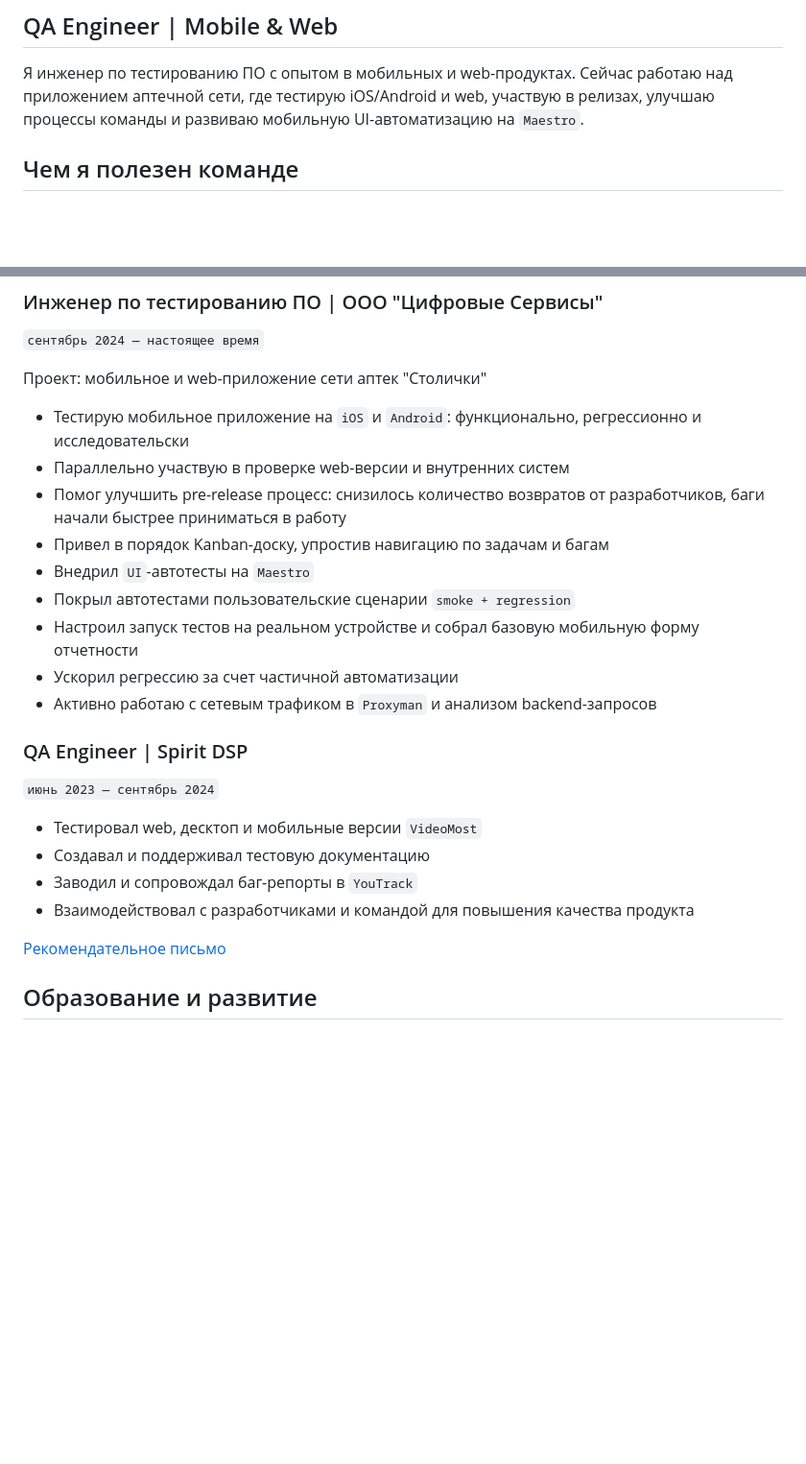
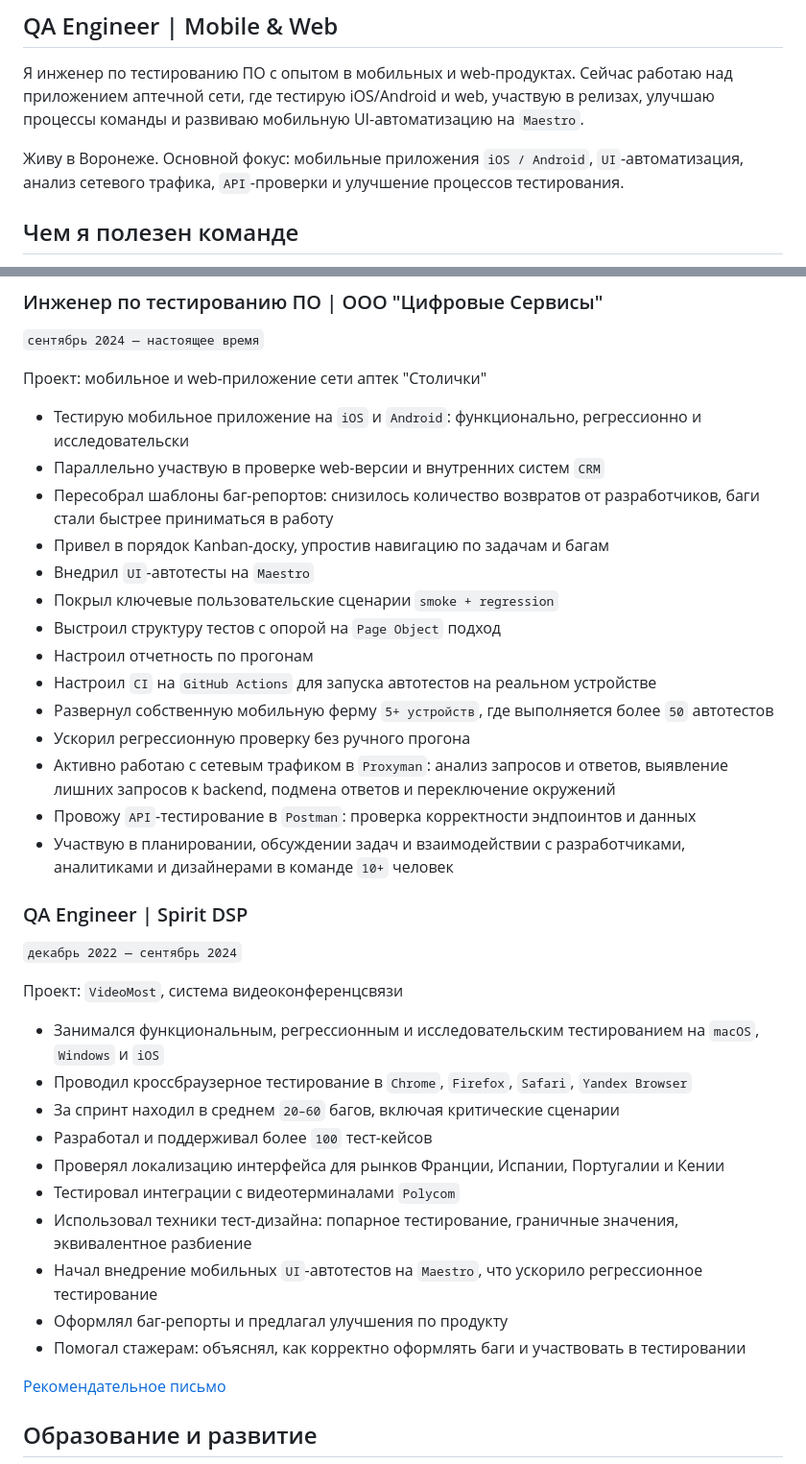
Before and after one commit to SergejBursow/sergejbursow, a Markdown page: README.md, 2 parts joined by grey strips. Shown at 96% size. Drawn GitHub-style; blank space fills up the shorter version.

Commit message:
редактир

```diff
--- a/README.md
+++ b/README.md
@@ -5,6 +5,8 @@
 ## QA Engineer | Mobile & Web
 
 Я инженер по тестированию ПО с опытом в мобильных и web-продуктах. Сейчас работаю над приложением аптечной сети, где тестирую iOS/Android и web, участвую в релизах, улучшаю процессы команды и развиваю мобильную UI-автоматизацию на `Maestro`.
+
+Живу в Воронеже. Основной фокус: мобильные приложения `iOS / Android`, `UI`-автоматизация, анализ сетевого трафика, `API`-проверки и улучшение процессов тестирования.
 
 ## Чем я полезен команде
 
@@ -27,22 +29,35 @@
 Проект: мобильное и web-приложение сети аптек "Столички"
 
 - Тестирую мобильное приложение на `iOS` и `Android`: функционально, регрессионно и исследовательски
-- Параллельно участвую в проверке web-версии и внутренних систем
-- Помог улучшить pre-release процесс: снизилось количество возвратов от разработчиков, баги начали быстрее приниматься в работу
+- Параллельно участвую в проверке web-версии и внутренних систем `CRM`
+- Пересобрал шаблоны баг-репортов: снизилось количество возвратов от разработчиков, баги стали быстрее приниматься в работу
 - Привел в порядок Kanban-доску, упростив навигацию по задачам и багам
 - Внедрил `UI`-автотесты на `Maestro`
-- Покрыл автотестами пользовательские сценарии `smoke + regression`
-- Настроил запуск тестов на реальном устройстве и собрал базовую мобильную форму отчетности
-- Ускорил регрессию за счет частичной автоматизации
-- Активно работаю с сетевым трафиком в `Proxyman` и анализом backend-запросов
+- Покрыл ключевые пользовательские сценарии `smoke + regression`
+- Выстроил структуру тестов с опорой на `Page Object` подход
+- Настроил отчетность по прогонам
+- Настроил `CI` на `GitHub Actions` для запуска автотестов на реальном устройстве
+- Развернул собственную мобильную ферму `5+ устройств`, где выполняется более `50` автотестов
+- Ускорил регрессионную проверку без ручного прогона
+- Активно работаю с сетевым трафиком в `Proxyman`: анализ запросов и ответов, выявление лишних запросов к backend, подмена ответов и переключение окружений
+- Провожу `API`-тестирование в `Postman`: проверка корректности эндпоинтов и данных
+- Участвую в планировании, обсуждении задач и взаимодействии с разработчиками, аналитиками и дизайнерами в команде `10+` человек
 
 ### QA Engineer | Spirit DSP
-`июнь 2023 — сентябрь 2024`
+`декабрь 2022 — сентябрь 2024`
 
-- Тестировал web, десктоп и мобильные версии `VideoMost`
-- Создавал и поддерживал тестовую документацию
-- Заводил и сопровождал баг-репорты в `YouTrack`
-- Взаимодействовал с разработчиками и командой для повышения качества продукта
+Проект: `VideoMost`, система видеоконференцсвязи
+
+- Занимался функциональным, регрессионным и исследовательским тестированием на `macOS`, `Windows` и `iOS`
+- Проводил кроссбраузерное тестирование в `Chrome`, `Firefox`, `Safari`, `Yandex Browser`
+- За спринт находил в среднем `20–60` багов, включая критические сценарии
+- Разработал и поддерживал более `100` тест-кейсов
+- Проверял локализацию интерфейса для рынков Франции, Испании, Португалии и Кении
+- Тестировал интеграции с видеотерминалами `Polycom`
+- Использовал техники тест-дизайна: попарное тестирование, граничные значения, эквивалентное разбиение
+- Начал внедрение мобильных `UI`-автотестов на `Maestro`, что ускорило регрессионное тестирование
+- Оформлял баг-репорты и предлагал улучшения по продукту
+- Помогал стажерам: объяснял, как корректно оформлять баги и участвовать в тестировании
 
 [Рекомендательное письмо](https://github.com/SergejBursow/sergejbursow/blob/main/My_progress/Spirit_WideoMost/Рекомендация%20-%20Бурсов.pdf)
 
```
Also changed, not shown: other parts of README.md (+1 -1 lines).
